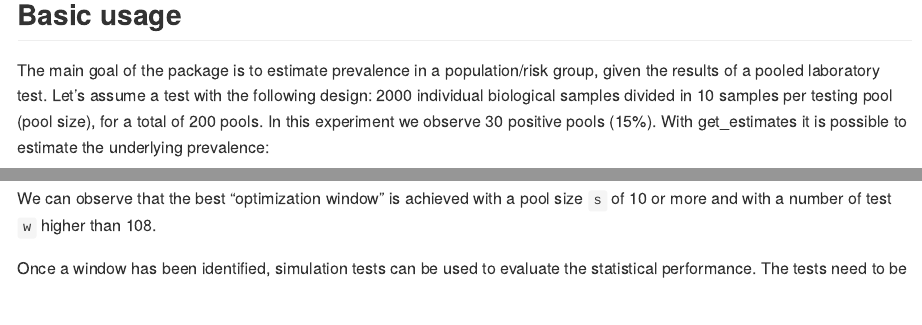
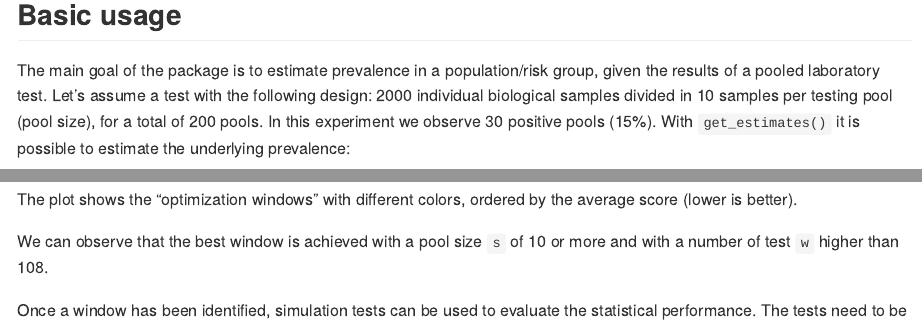
Before and after one commit to EU-ECDC/PooledPrevalence, an R Markdown document (README.Rmd): the page in a window 1100 px wide, from 640 px down, and a second part further down, joined at a grey line. The pictures show the output file README.md that the author committed with the source, drawn offline in the style of GitHub.

Commit message:
- Typo fixes. - Added more explanations to the optimization plot

````diff
--- a/README.Rmd
+++ b/README.Rmd
@@ -36,7 +36,7 @@
 ```
 ## Basic usage
 
-The main goal of the package is to estimate prevalence in a population/risk group, given the results of a pooled laboratory test. Let's assume a test with the following design: 2000 individual biological samples divided in 10 samples per testing pool (pool size), for a total of 200 pools. In this experiment we observe 30 positive pools (15%). With get_estimates it is possible to estimate the underlying prevalence:
+The main goal of the package is to estimate prevalence in a population/risk group, given the results of a pooled laboratory test. Let's assume a test with the following design: 2000 individual biological samples divided in 10 samples per testing pool (pool size), for a total of 200 pools. In this experiment we observe 30 positive pools (15%). With `get_estimates()` it is possible to estimate the underlying prevalence:
 
 ```{r base_estimation}
 library(PooledPrevalence)
@@ -120,7 +120,9 @@
 plot_optimization_grid(grid)
 ```
 
-We can observe that the best "optimization window" is achieved with a pool size `s` of 10 or more and with a number of test `w` higher than 108.
+The plot shows the "optimization windows" with different colors, ordered by the average score (lower is better).
+
+We can observe that the best window is achieved with a pool size `s` of 10 or more and with a number of test `w` higher than 108.
 
 Once a window has been identified, simulation tests can be used to evaluate the statistical performance. The tests need to be carried on specific couples of values of pool size `s` and number of tests `w`.
 
````
Also changed, not shown: README.md, 2 other files.
